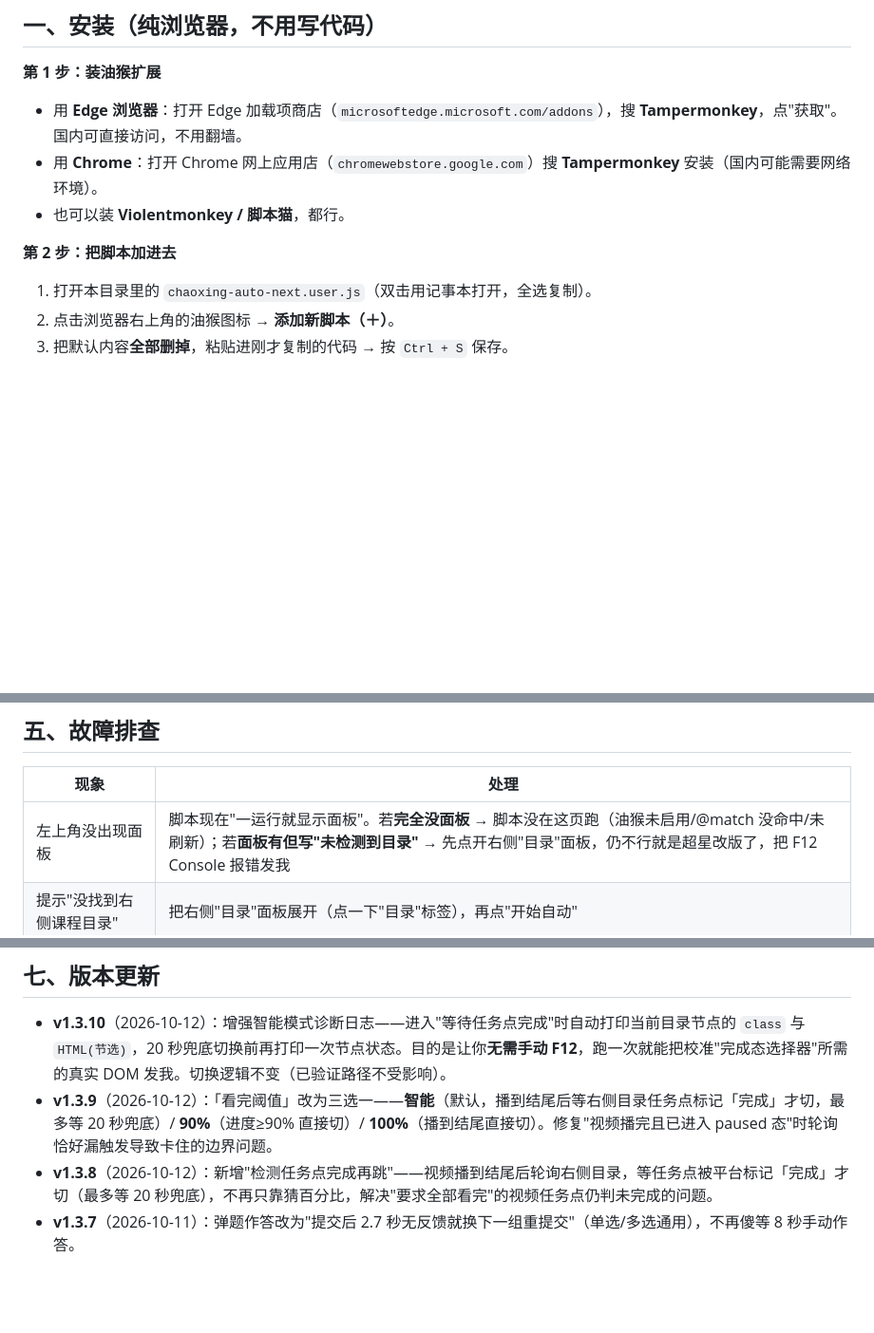
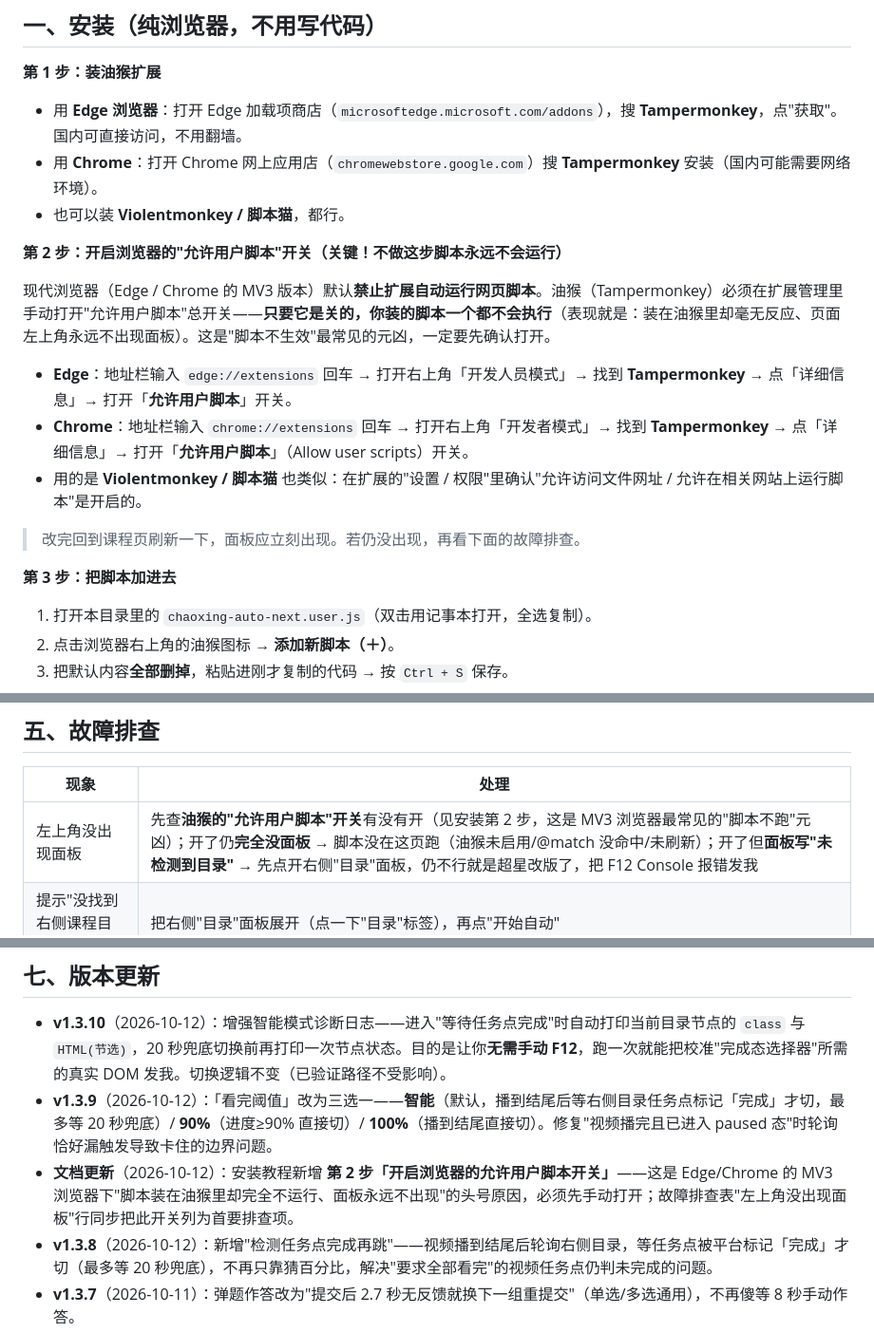
Before and after one commit to lcy631zz/xuexitong-autoplay, a Markdown page: 安装与使用说明.md, 3 parts joined by grey strips. Shown at 95% size. Rendered like a GitHub page; blank space fills up the shorter version.

Commit message:
docs: 安装教程新增第2步「开启浏览器的允许用户脚本开关」

```diff
--- a/安装与使用说明.md
+++ b/安装与使用说明.md
@@ -16,7 +16,17 @@
 - 用 **Chrome**：打开 Chrome 网上应用店（`chromewebstore.google.com`）搜 **Tampermonkey** 安装（国内可能需要网络环境）。
 - 也可以装 **Violentmonkey / 脚本猫**，都行。
 
-**第 2 步：把脚本加进去**
+**第 2 步：开启浏览器的"允许用户脚本"开关（关键！不做这步脚本永远不会运行）**
+
+现代浏览器（Edge / Chrome 的 MV3 版本）默认**禁止扩展自动运行网页脚本**。油猴（Tampermonkey）必须在扩展管理里手动打开"允许用户脚本"总开关——**只要它是关的，你装的脚本一个都不会执行**（表现就是：装在油猴里却毫无反应、页面左上角永远不出现面板）。这是"脚本不生效"最常见的元凶，一定要先确认打开。
+
+- **Edge**：地址栏输入 `edge://extensions` 回车 → 打开右上角「开发人员模式」→ 找到 **Tampermonkey** → 点「详细信息」→ 打开「**允许用户脚本**」开关。
+- **Chrome**：地址栏输入 `chrome://extensions` 回车 → 打开右上角「开发者模式」→ 找到 **Tampermonkey** → 点「详细信息」→ 打开「**允许用户脚本**」（Allow user scripts）开关。
+- 用的是 **Violentmonkey / 脚本猫** 也类似：在扩展的"设置 / 权限"里确认"允许访问文件网址 / 允许在相关网站上运行脚本"是开启的。
+
+> 改完回到课程页刷新一下，面板应立刻出现。若仍没出现，再看下面的故障排查。
+
+**第 3 步：把脚本加进去**
 
 1. 打开本目录里的 `chaoxing-auto-next.user.js`（双击用记事本打开，全选复制）。
 2. 点击浏览器右上角的油猴图标 → **添加新脚本（＋）**。
@@ -76,7 +86,7 @@
 
 | 现象            | 处理                                         |
 | ------------- | ------------------------------------------ |
-| 左上角没出现面板      | 脚本现在"一运行就显示面板"。若**完全没面板** → 脚本没在这页跑（油猴未启用/@match 没命中/未刷新）；若**面板有但写"未检测到目录"** → 先点开右侧"目录"面板，仍不行就是超星改版了，把 F12 Console 报错发我 |
+| 左上角没出现面板      | 先查**油猴的"允许用户脚本"开关**有没有开（见安装第 2 步，这是 MV3 浏览器最常见的"脚本不跑"元凶）；开了仍**完全没面板** → 脚本没在这页跑（油猴未启用/@match 没命中/未刷新）；开了但**面板写"未检测到目录"** → 先点开右侧"目录"面板，仍不行就是超星改版了，把 F12 Console 报错发我 |
 | 提示"没找到右侧课程目录" | 把右侧"目录"面板展开（点一下"目录"标签），再点"开始自动"            |
 | 视频没自动播、提示被拦截  | 浏览器默认不允许带声音自动播放；脚本会自动改为静音播放，你可在播放器上手动取消静音  |
 | 视频里弹单选题，自动作答中 | 正常——脚本会自动逐个试选项，答对后继续播放；若所有选项都试错会停下让你手动 |
@@ -102,6 +112,7 @@
 
 - **v1.3.10**（2026-10-12）：增强智能模式诊断日志——进入"等待任务点完成"时自动打印当前目录节点的 `class` 与 `HTML(节选)`，20 秒兜底切换前再打印一次节点状态。目的是让你**无需手动 F12**，跑一次就能把校准"完成态选择器"所需的真实 DOM 发我。切换逻辑不变（已验证路径不受影响）。
 - **v1.3.9**（2026-10-12）：「看完阈值」改为三选一——**智能**（默认，播到结尾后等右侧目录任务点标记「完成」才切，最多等 20 秒兜底）/ **90%**（进度≥90% 直接切）/ **100%**（播到结尾直接切）。修复"视频播完且已进入 paused 态"时轮询恰好漏触发导致卡住的边界问题。
+- **文档更新**（2026-10-12）：安装教程新增 **第 2 步「开启浏览器的允许用户脚本开关」**——这是 Edge/Chrome 的 MV3 浏览器下"脚本装在油猴里却完全不运行、面板永远不出现"的头号原因，必须先手动打开；故障排查表"左上角没出现面板"行同步把此开关列为首要排查项。
 - **v1.3.8**（2026-10-12）：新增"检测任务点完成再跳"——视频播到结尾后轮询右侧目录，等任务点被平台标记「完成」才切（最多等 20 秒兜底），不再只靠猜百分比，解决"要求全部看完"的视频任务点仍判未完成的问题。
 - **v1.3.7**（2026-10-11）：弹题作答改为"提交后 2.7 秒无反馈就换下一组重提交"（单选/多选通用），不再傻等 8 秒手动作答。
 - **v1.3.6**（2026-10-11）：面板新增「看完阈值」按钮，可现场在 90% / 100% 间切换。
```
